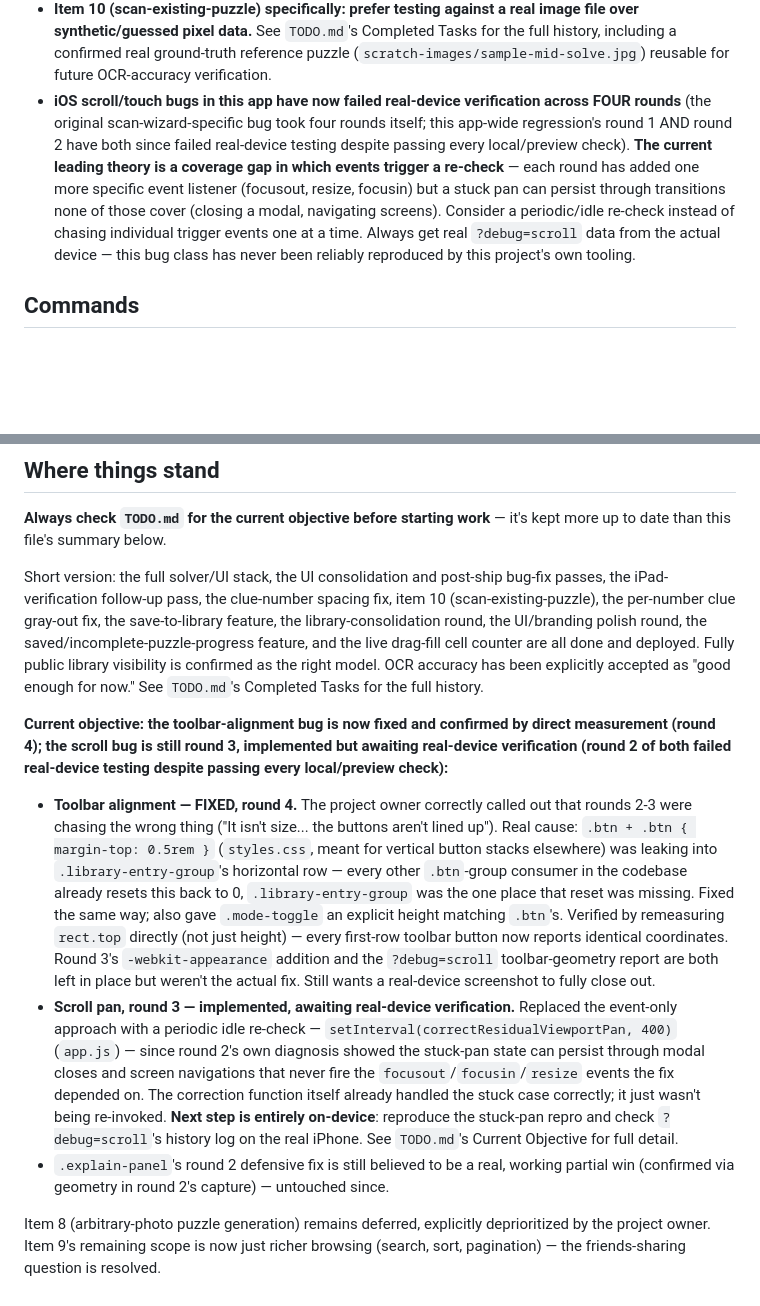
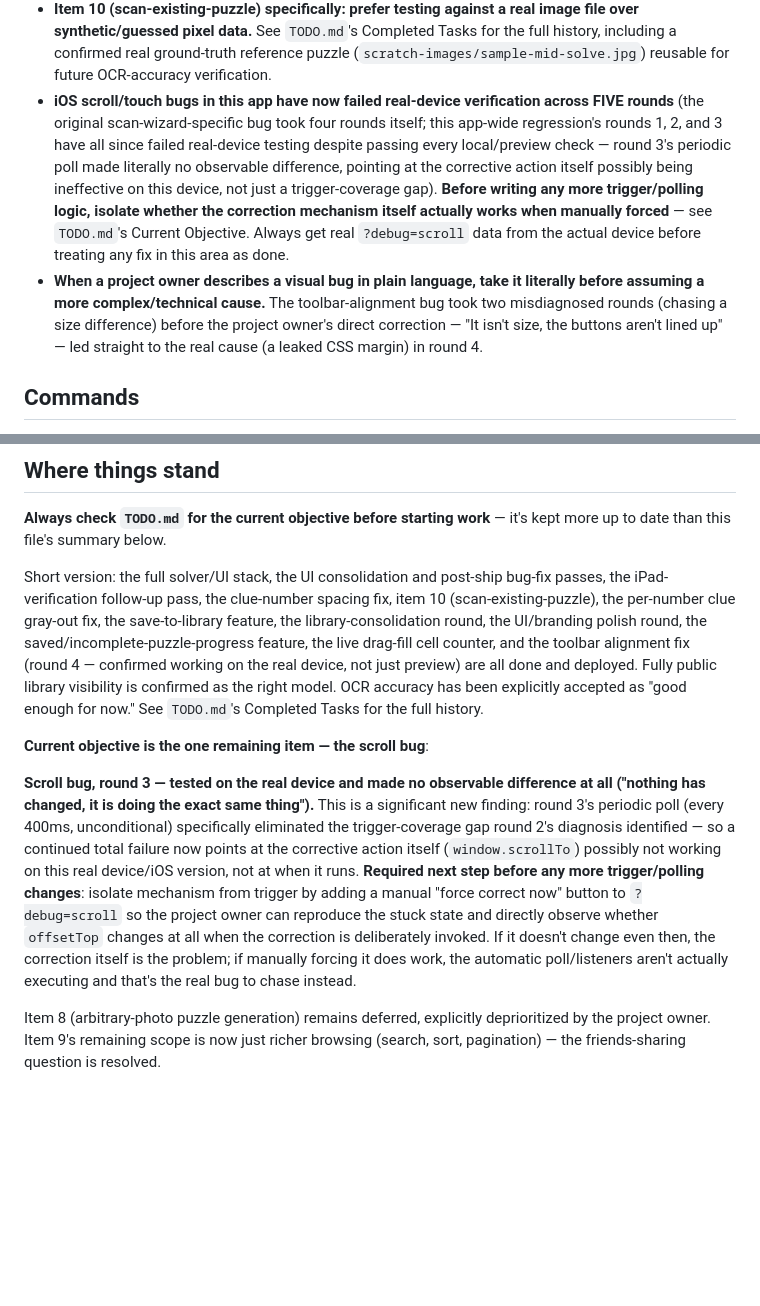
Before and after one commit to danemoll-jpg/nonogram-solver, a Markdown page: CLAUDE.md, 2 parts joined by grey strips. Rendered like a GitHub page; blank space fills up the shorter version.

Commit message:
Update project state

```diff
--- a/CLAUDE.md
+++ b/CLAUDE.md
@@ -33,15 +33,20 @@
   history, including a confirmed real ground-truth reference puzzle
   (`scratch-images/sample-mid-solve.jpg`) reusable for future OCR-accuracy verification.
 - **iOS scroll/touch bugs in this app have now failed real-device verification across
-  FOUR rounds** (the original scan-wizard-specific bug took four rounds itself; this
-  app-wide regression's round 1 AND round 2 have both since failed real-device testing
-  despite passing every local/preview check). **The current leading theory is a
-  coverage gap in which events trigger a re-check** — each round has added one more
-  specific event listener (focusout, resize, focusin) but a stuck pan can persist
-  through transitions none of those cover (closing a modal, navigating screens).
-  Consider a periodic/idle re-check instead of chasing individual trigger events one
-  at a time. Always get real `?debug=scroll` data from the actual device — this bug
-  class has never been reliably reproduced by this project's own tooling.
+  FIVE rounds** (the original scan-wizard-specific bug took four rounds itself; this
+  app-wide regression's rounds 1, 2, and 3 have all since failed real-device testing
+  despite passing every local/preview check — round 3's periodic poll made literally
+  no observable difference, pointing at the corrective action itself possibly being
+  ineffective on this device, not just a trigger-coverage gap). **Before writing any
+  more trigger/polling logic, isolate whether the correction mechanism itself
+  actually works when manually forced** — see `TODO.md`'s Current Objective. Always
+  get real `?debug=scroll` data from the actual device before treating any fix in
+  this area as done.
+- **When a project owner describes a visual bug in plain language, take it literally
+  before assuming a more complex/technical cause.** The toolbar-alignment bug took two
+  misdiagnosed rounds (chasing a size difference) before the project owner's direct
+  correction — "It isn't size, the buttons aren't lined up" — led straight to the real
+  cause (a leaked CSS margin) in round 4.
 
 ## Commands
 - Test: `npm test` (or `node test/run.js`)
@@ -56,38 +61,28 @@ Short version: the full solver/UI stack, the UI consolidation and post-ship bug-
 passes, the iPad-verification follow-up pass, the clue-number spacing fix, item 10
 (scan-existing-puzzle), the per-number clue gray-out fix, the save-to-library
 feature, the library-consolidation round, the UI/branding polish round, the
-saved/incomplete-puzzle-progress feature, and the live drag-fill cell counter are all
-done and deployed. Fully public library visibility is confirmed as the right model.
-OCR accuracy has been explicitly accepted as "good enough for now." See `TODO.md`'s
-Completed Tasks for the full history.
+saved/incomplete-puzzle-progress feature, the live drag-fill cell counter, and the
+toolbar alignment fix (round 4 — confirmed working on the real device, not just
+preview) are all done and deployed. Fully public library visibility is confirmed as
+the right model. OCR accuracy has been explicitly accepted as "good enough for now."
+See `TODO.md`'s Completed Tasks for the full history.
 
-**Current objective: the toolbar-alignment bug is now fixed and confirmed by direct
-measurement (round 4); the scroll bug is still round 3, implemented but awaiting
-real-device verification (round 2 of both failed real-device testing despite passing
-every local/preview check):**
+**Current objective is the one remaining item — the scroll bug**:
 
-* **Toolbar alignment — FIXED, round 4.** The project owner correctly called out that
-  rounds 2-3 were chasing the wrong thing ("It isn't size... the buttons aren't lined
-  up"). Real cause: `.btn + .btn { margin-top: 0.5rem }` (`styles.css`, meant for
-  vertical button stacks elsewhere) was leaking into `.library-entry-group`'s
-  horizontal row — every other `.btn`-group consumer in the codebase already resets
-  this back to 0, `.library-entry-group` was the one place that reset was missing.
-  Fixed the same way; also gave `.mode-toggle` an explicit height matching `.btn`'s.
-  Verified by remeasuring `rect.top` directly (not just height) — every first-row
-  toolbar button now reports identical coordinates. Round 3's `-webkit-appearance`
-  addition and the `?debug=scroll` toolbar-geometry report are both left in place but
-  weren't the actual fix. Still wants a real-device screenshot to fully close out.
-* **Scroll pan, round 3 — implemented, awaiting real-device verification.** Replaced
-  the event-only approach with a periodic idle re-check —
-  `setInterval(correctResidualViewportPan, 400)` (`app.js`) — since round 2's own
-  diagnosis showed the stuck-pan state can persist through modal closes and screen
-  navigations that never fire the `focusout`/`focusin`/`resize` events the fix
-  depended on. The correction function itself already handled the stuck case
-  correctly; it just wasn't being re-invoked. **Next step is entirely on-device**:
-  reproduce the stuck-pan repro and check `?debug=scroll`'s history log on the real
-  iPhone. See `TODO.md`'s Current Objective for full detail.
-* `.explain-panel`'s round 2 defensive fix is still believed to be a real, working
-  partial win (confirmed via geometry in round 2's capture) — untouched since.
+**Scroll bug, round 3 — tested on the real device and made no observable
+difference at all ("nothing has changed, it is doing the exact same thing").**
+This is a significant new finding: round 3's periodic poll (every 400ms,
+unconditional) specifically eliminated the trigger-coverage gap round 2's
+diagnosis identified — so a continued total failure now points at the
+corrective action itself (`window.scrollTo`) possibly not working on this real
+device/iOS version, not at when it runs. **Required next step before any more
+trigger/polling changes**: isolate mechanism from trigger by adding a manual
+"force correct now" button to `?debug=scroll` so the project owner can
+reproduce the stuck state and directly observe whether `offsetTop` changes at
+all when the correction is deliberately invoked. If it doesn't change even
+then, the correction itself is the problem; if manually forcing it does work,
+the automatic poll/listeners aren't actually executing and that's the real
+bug to chase instead.
 
 Item 8 (arbitrary-photo puzzle generation) remains deferred, explicitly deprioritized
 by the project owner. Item 9's remaining scope is now just richer browsing (search,
```
Also changed, not shown: TODO.md (+106 -163 lines).
